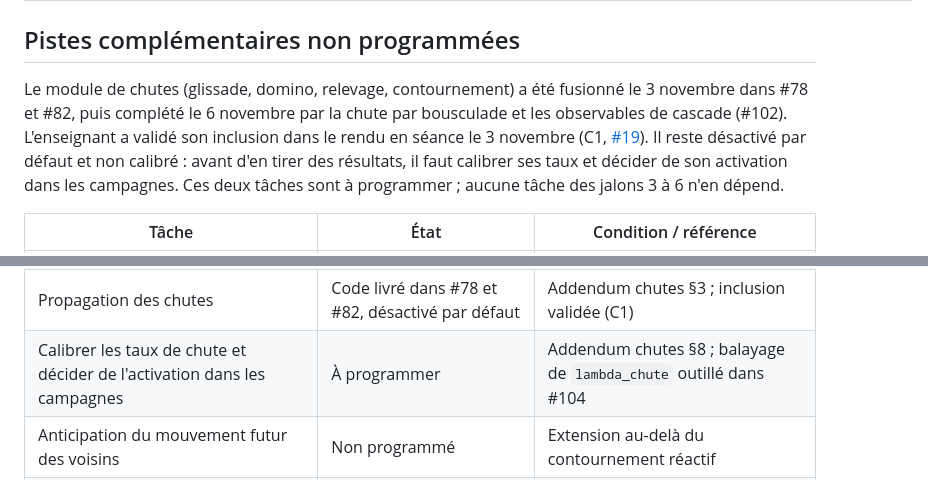
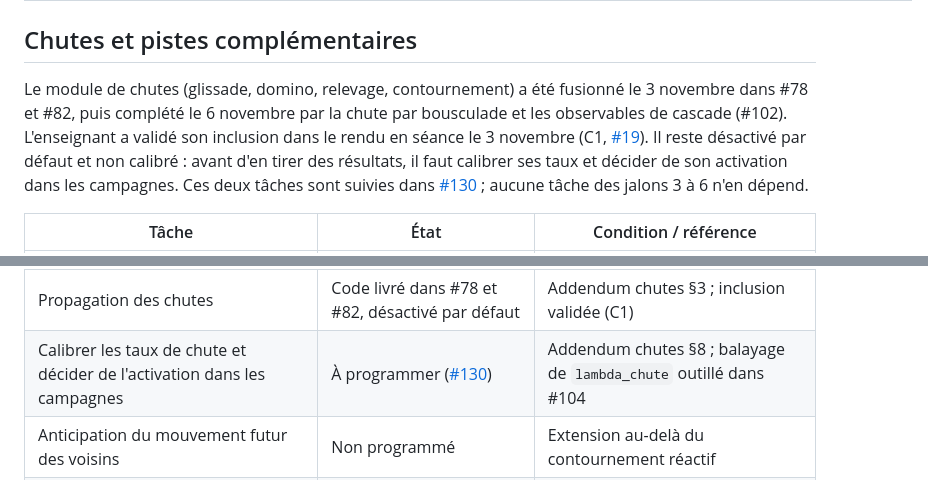
Before and after one commit to ViscoCrowd/ViscoCrowd-simulation, a Markdown page: docs/planning/README.md, 2 parts joined by grey strips. Rendered like a GitHub page.

```diff
--- a/docs/planning/README.md
+++ b/docs/planning/README.md
@@ -151,14 +151,16 @@ aux anciennes issues, reviews et preuves à reprendre avant la présentation.
 | R6 | J6 | Vérifier les fichiers remis et déposer sur Moodle | S14 | 05/01/2027 avant 23h59 | À attribuer avant S8 | À faire ; marge S12–S13 si corrections | Échéance officielle |
 | R7 | J6 | Préparer transparents, démonstration et répartition de parole ; répéter | S14–S15 | 06–18/01/2027 avant 18h00 | À attribuer avant S8 | À faire | Soutenance 19/01/2027 |
 
-## Pistes complémentaires non programmées
+<a id="pistes-complémentaires-non-programmées"></a>
+
+## Chutes et pistes complémentaires
 
 Le module de chutes (glissade, domino, relevage, contournement) a été fusionné le 3 novembre
 dans #78 et #82, puis complété le 6 novembre par la chute par bousculade et les observables de
 cascade (#102). L'enseignant a validé son inclusion dans le rendu en séance le 3 novembre (C1,
 [#19]). Il reste désactivé par défaut et non calibré : avant d'en tirer des résultats, il faut
-calibrer ses taux et décider de son activation dans les campagnes. Ces deux tâches sont à
-programmer ; aucune tâche des jalons 3 à 6 n'en dépend.
+calibrer ses taux et décider de son activation dans les campagnes. Ces deux tâches sont suivies
+dans [#130] ; aucune tâche des jalons 3 à 6 n'en dépend.
 
 | Tâche | État | Condition / référence |
 |---|---|---|
@@ -167,7 +169,7 @@ programmer ; aucune tâche des jalons 3 à 6 n'en dépend.
 | Agent à terre et relevage | Code livré dans #78 et #82, désactivé par défaut | Addendum chutes §3–4 ; inclusion validée (C1) |
 | Contournement local d'une personne à terre | Code livré dans #78 et #82, désactivé par défaut | Addendum chutes §5 ; distinct de l'obstacle fixe G2 |
 | Propagation des chutes | Code livré dans #78 et #82, désactivé par défaut | Addendum chutes §3 ; inclusion validée (C1) |
-| Calibrer les taux de chute et décider de l'activation dans les campagnes | À programmer | Addendum chutes §8 ; balayage de `lambda_chute` outillé dans #104 |
+| Calibrer les taux de chute et décider de l'activation dans les campagnes | À programmer ([#130]) | Addendum chutes §8 ; balayage de `lambda_chute` outillé dans #104 |
 | Anticipation du mouvement futur des voisins | Non programmé | Extension au-delà du contournement réactif |
 | Trébuchement distinct sur obstacle | Non programmé | Mécanisme absent de la spécification actuelle |
 
```
Also changed, not shown: other parts of docs/planning/README.md (+1 -0 lines), docs/journal-decisions.md (+6 -5 lines), docs/modele-chutes.md (+5 -4 lines).
